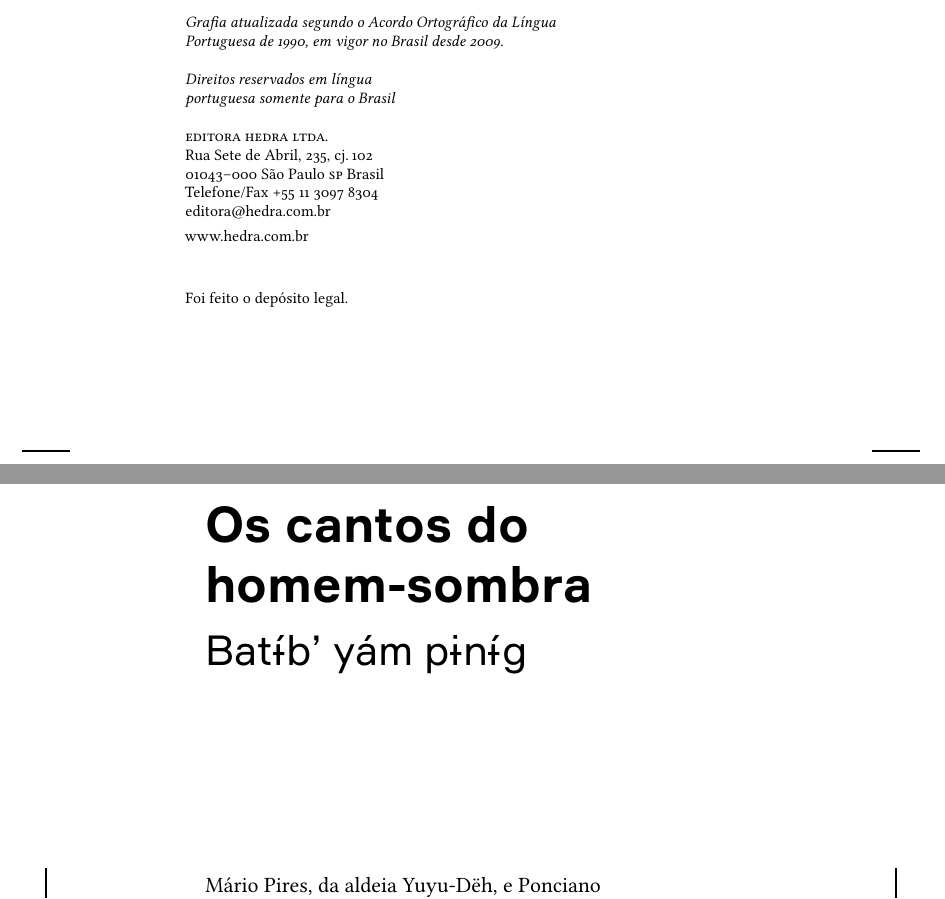
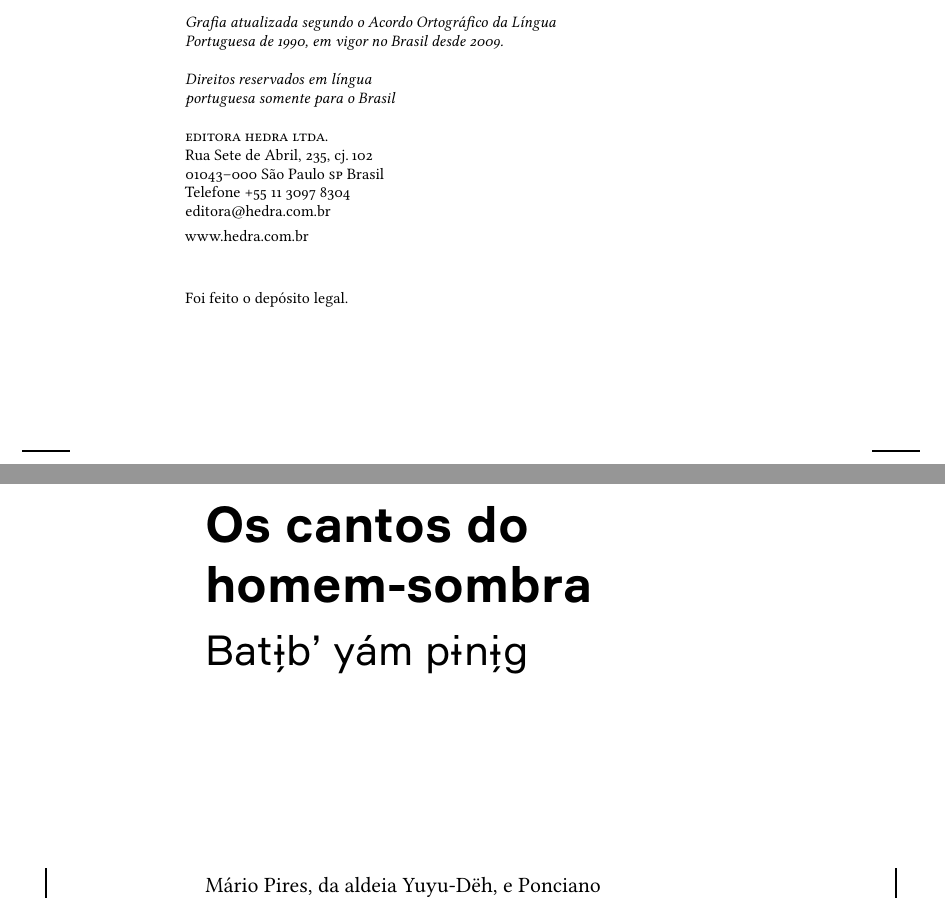
Before and after one commit to hedra-editora/mi_trans_sombra, a LaTeX book (LIVRO.tex, which reads 2-creditos.tex, 3-rosto.tex, edlab-git.sty): two parts of pages 4 and 5 of 48, joined at a grey line, cut so that both start at the same text. Compiled offline with XeLaTeX; a missing font is replaced by an installed copy or a similar font.

Commit message:
corrigindo diacríticos

```diff
--- a/2-creditos.tex
+++ b/2-creditos.tex
@@ -60,7 +60,7 @@ portuguesa somente para o Brasil}\\
 \textsc{editora hedra ltda.}\\
 Rua Sete de Abril, 235, cj.\,102\\
 01043--000 São Paulo \textsc{sp} Brasil\\
-Telefone/Fax +55 11 3097 8304\\\smallskip
+Telefone +55 11 3097 8304\\\smallskip
 editora@hedra.com.br\\
 www.hedra.com.br\\
 \bigskip
--- a/3-rosto.tex
+++ b/3-rosto.tex
@@ -42,7 +42,7 @@
 
               \vspace{-0.5cm}
 
-              \noindent{}{\LARGE Bat\i{}b’ yám p{}\I{}n\i{}g}}
+              \noindent{}{\LARGE Batɪb’ yám pɨnɪg}}
 
               \vfill
 
--- a/edlab-git.sty
+++ b/edlab-git.sty
@@ -1 +1 @@
-\newcommand{\RevisionInfo}{6749044}
+\newcommand{\RevisionInfo}{e5589ee}
```
Also changed, not shown: 1-fronte.tex (+1 -1 lines), FEITO.tex (+1 -1 lines), fonts/Formular-regular-mi.otf, 2 other files.
